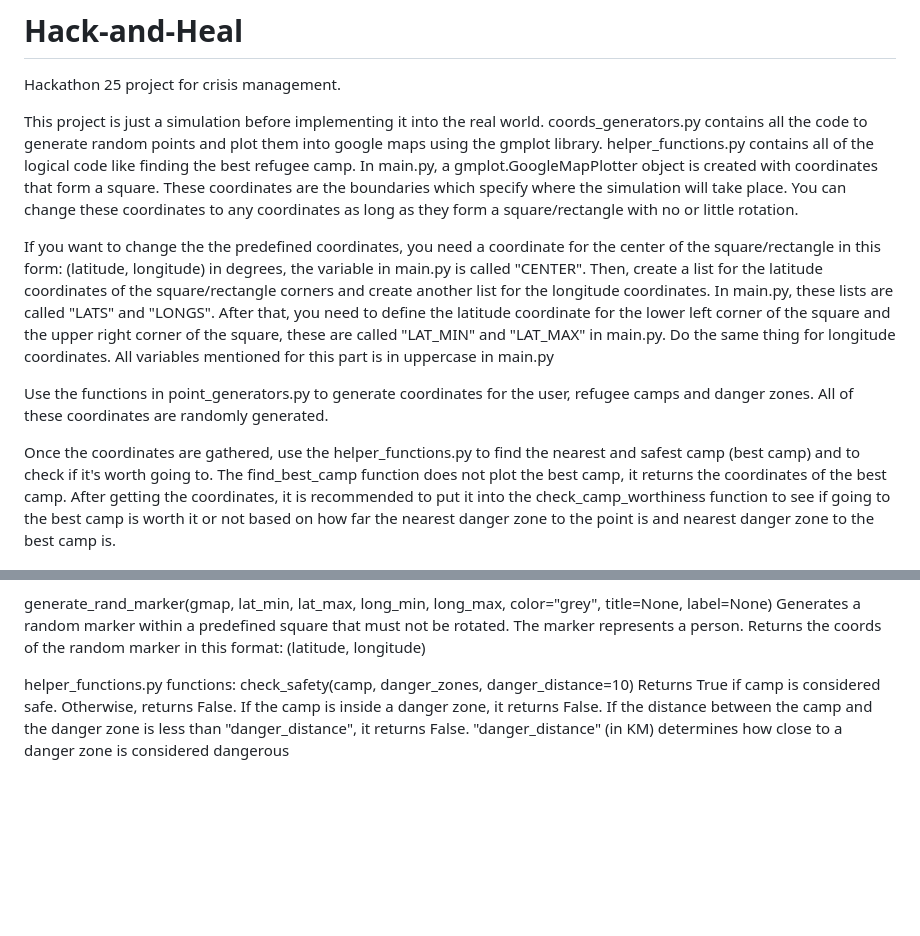
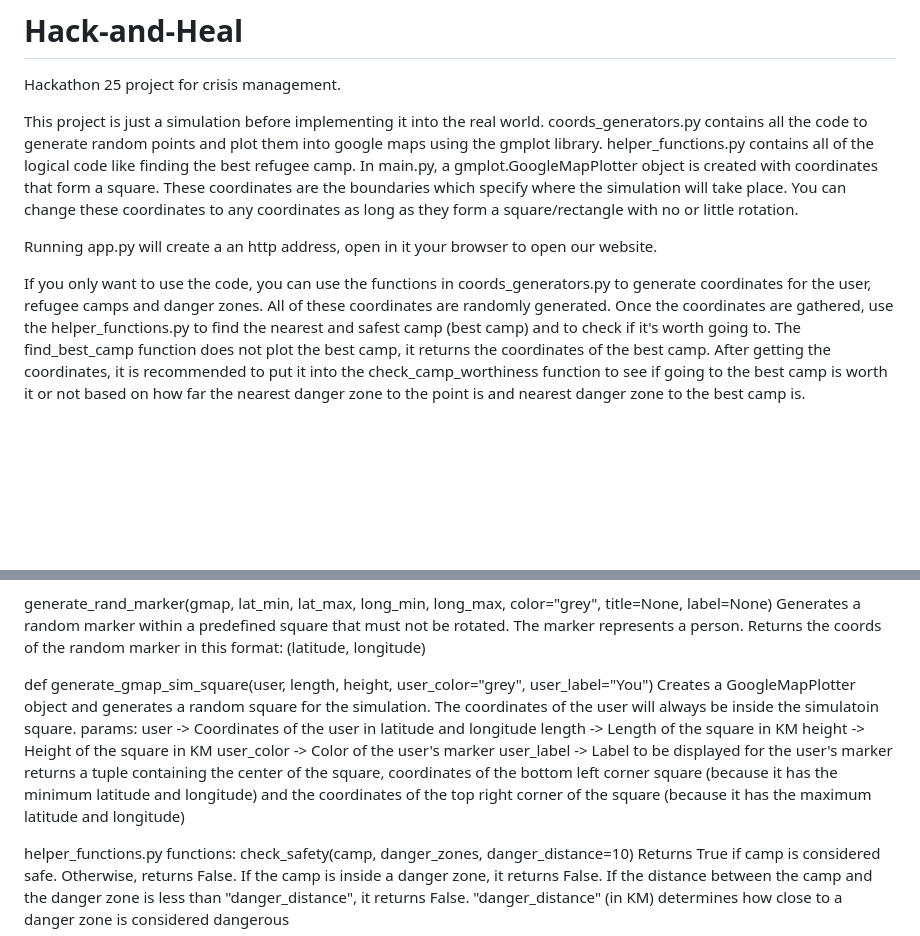
Before and after one commit to omajez/Hack-and-Heal, a Markdown page: README.md, 2 parts joined by grey strips. Drawn GitHub-style; blank space fills up the shorter version.

```diff
--- a/README.md
+++ b/README.md
@@ -3,10 +3,9 @@ Hackathon 25 project for crisis management.
 
 This project is just a simulation before implementing it into the real world. coords_generators.py contains all the code to generate random points and plot them into google maps using the gmplot library. helper_functions.py contains all of the logical code like finding the best refugee camp. In main.py, a gmplot.GoogleMapPlotter object is created with coordinates that form a square. These coordinates are the boundaries which specify where the simulation will take place. You can change these coordinates to any coordinates as long as they form a square/rectangle with no or little rotation.
 
-If you want to change the the predefined coordinates, you need a coordinate for the center of the square/rectangle in this form: (latitude, longitude) in degrees, the variable in main.py is called "CENTER". Then, create a list for the latitude coordinates of the square/rectangle corners and create another list for the longitude coordinates. In main.py, these lists are called "LATS" and "LONGS". After that, you need to define the latitude coordinate for the lower left corner of the square and the upper right corner of the square, these are called "LAT_MIN" and "LAT_MAX" in main.py. Do the same thing for longitude coordinates. All variables mentioned for this part is in uppercase in main.py
+Running app.py will create a an http address, open in it your browser to open our website.
 
-Use the functions in point_generators.py to generate coordinates for the user, refugee camps and danger zones. All of these coordinates are randomly generated.
-
+If you only want to use the code, you can use the functions in coords_generators.py to generate coordinates for the user, refugee camps and danger zones. All of these coordinates are randomly generated.
 Once the coordinates are gathered, use the helper_functions.py to find the nearest and safest camp (best camp) and to check if it's worth going to. The find_best_camp function does not plot the best camp, it returns the coordinates of the best camp. After getting the coordinates, it is recommended to put it into the check_camp_worthiness function to see if going to the best camp is worth it or not based on how far the nearest danger zone to the point is and nearest danger zone to the best camp is.
 
 coords_generators.py functions:
@@ -19,6 +18,19 @@ coords_generators.py functions:
   generate_rand_marker(gmap, lat_min, lat_max, long_min, long_max, color="grey", title=None, label=None)
     Generates a random marker within a predefined square that must not be rotated. The marker represents a person. Returns the coords of the random marker in this format: (latitude, longitude)
 
+  def generate_gmap_sim_square(user, length, height, user_color="grey", user_label="You")
+    Creates a GoogleMapPlotter object and generates a random square for the simulation. The coordinates of the user will always be inside the
+    simulatoin square.
+    params:
+    user -> Coordinates of the user in latitude and longitude
+    length -> Length of the square in KM
+    height -> Height of the square in KM
+    user_color -> Color of the user's marker
+    user_label -> Label to be displayed for the user's marker
+    returns a tuple containing the center of the square, coordinates of the bottom left corner square (because it has the minimum latitude and
+    longitude) and the coordinates of the top right corner of the square (because it has the maximum latitude and longitude)
+
+
 
 helper_functions.py functions:
   check_safety(camp, danger_zones, danger_distance=10)
```
